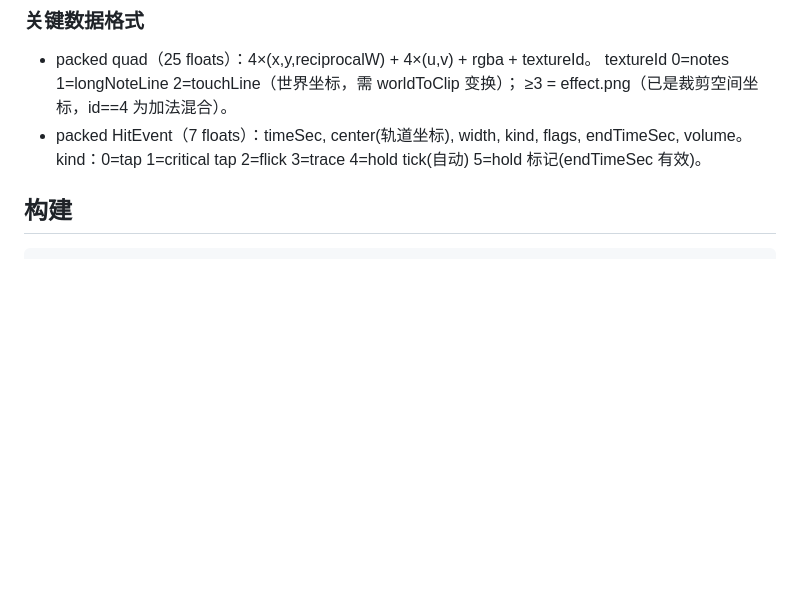
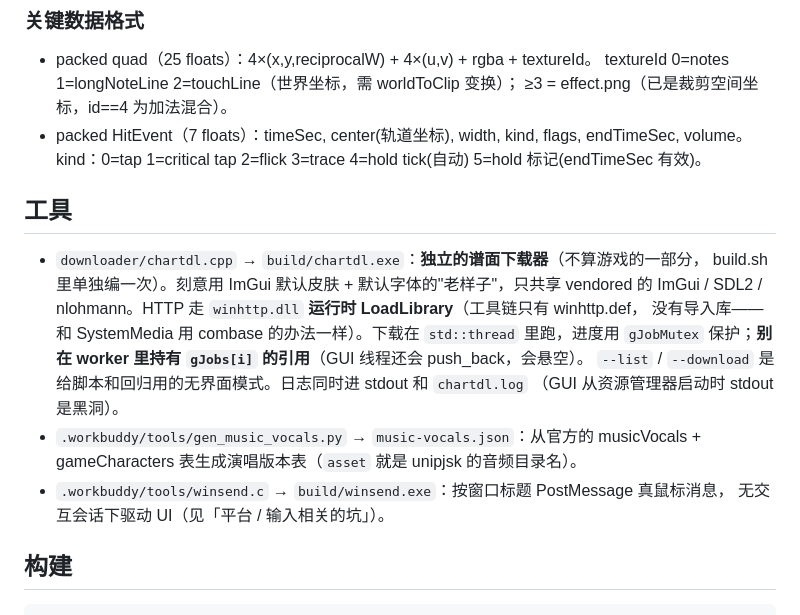
Before and after one commit to BSOD-MEMZ/CppSekai, a Markdown page: AGENTS.md, the part around the change. Rendered like a GitHub page; blank space fills up the shorter version.

```diff
--- a/AGENTS.md
+++ b/AGENTS.md
@@ -53,6 +53,20 @@ main.cpp          # SDL2 窗口、事件循环、输入映射、ImGui HUD、截
   ≥3 = effect.png（已是裁剪空间坐标，id==4 为加法混合）。
 - packed HitEvent（7 floats）：timeSec, center(轨道坐标), width, kind, flags, endTimeSec, volume。
   kind：0=tap 1=critical tap 2=flick 3=trace 4=hold tick(自动) 5=hold 标记(endTimeSec 有效)。
+
+## 工具
+
+- `downloader/chartdl.cpp` → `build/chartdl.exe`：**独立的谱面下载器**（不算游戏的一部分，
+  build.sh 里单独编一次）。刻意用 ImGui 默认皮肤 + 默认字体的"老样子"，只共享 vendored 的
+  ImGui / SDL2 / nlohmann。HTTP 走 `winhttp.dll` **运行时 LoadLibrary**（工具链只有 winhttp.def，
+  没有导入库——和 SystemMedia 用 combase 的办法一样）。下载在 `std::thread` 里跑，进度用
+  `gJobMutex` 保护；**别在 worker 里持有 `gJobs[i]` 的引用**（GUI 线程还会 push_back，会悬空）。
+  `--list` / `--download` 是给脚本和回归用的无界面模式。日志同时进 stdout 和 `chartdl.log`
+  （GUI 从资源管理器启动时 stdout 是黑洞）。
+- `.workbuddy/tools/gen_music_vocals.py` → `music-vocals.json`：从官方的 musicVocals +
+  gameCharacters 表生成演唱版本表（`asset` 就是 unipjsk 的音频目录名）。
+- `.workbuddy/tools/winsend.c` → `build/winsend.exe`：按窗口标题 PostMessage 真鼠标消息，
+  无交互会话下驱动 UI（见「平台 / 输入相关的坑」）。
 
 ## 构建
 
```
Also changed, not shown: CHARTS.md (+13 -0 lines), README.md (+26 -0 lines), docs/preview_downloader.png (added), 2 other files.
